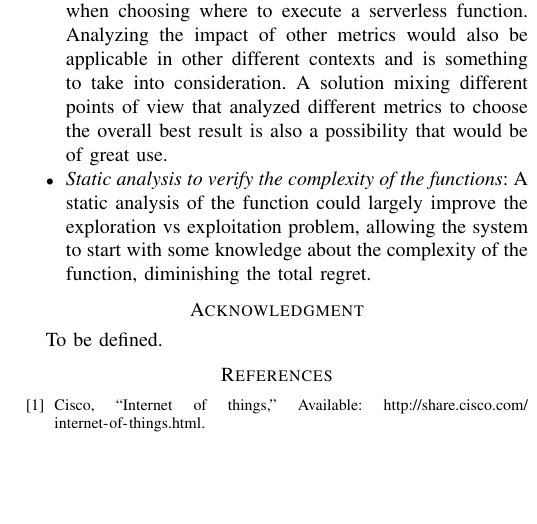
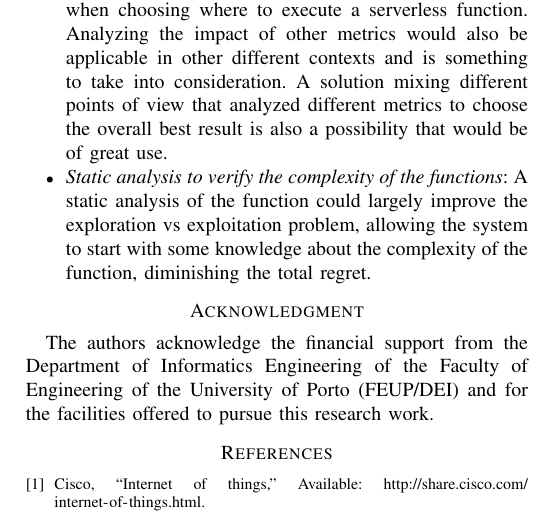
Before and after one commit to 444Duarte/dissertation-paper, a LaTeX paper (bare_conf.tex): part of one column of page 8 of 8, cut so that both start at the same text, the shorter picture padded with empty space. Compiled offline with pdfLaTeX.

Commit message:
acknowledgments

```diff
--- a/bare_conf.tex
+++ b/bare_conf.tex
@@ -497,10 +497,10 @@ devices, or if it should be executed remotely, in one of the available cloud ser
 % use section* for acknowledgment
 \section*{Acknowledgment}
 
-To be defined.
-
-%The authors would like to thank...
-
+The  authors  acknowledge  the  financial  support  from  the Department  of
+Informatics Engineering of the Faculty of Engineering  of  the  University  of
+Porto  (FEUP/DEI)  and for  the  facilities  offered  to pursue this research
+work.
 
 
 
```
